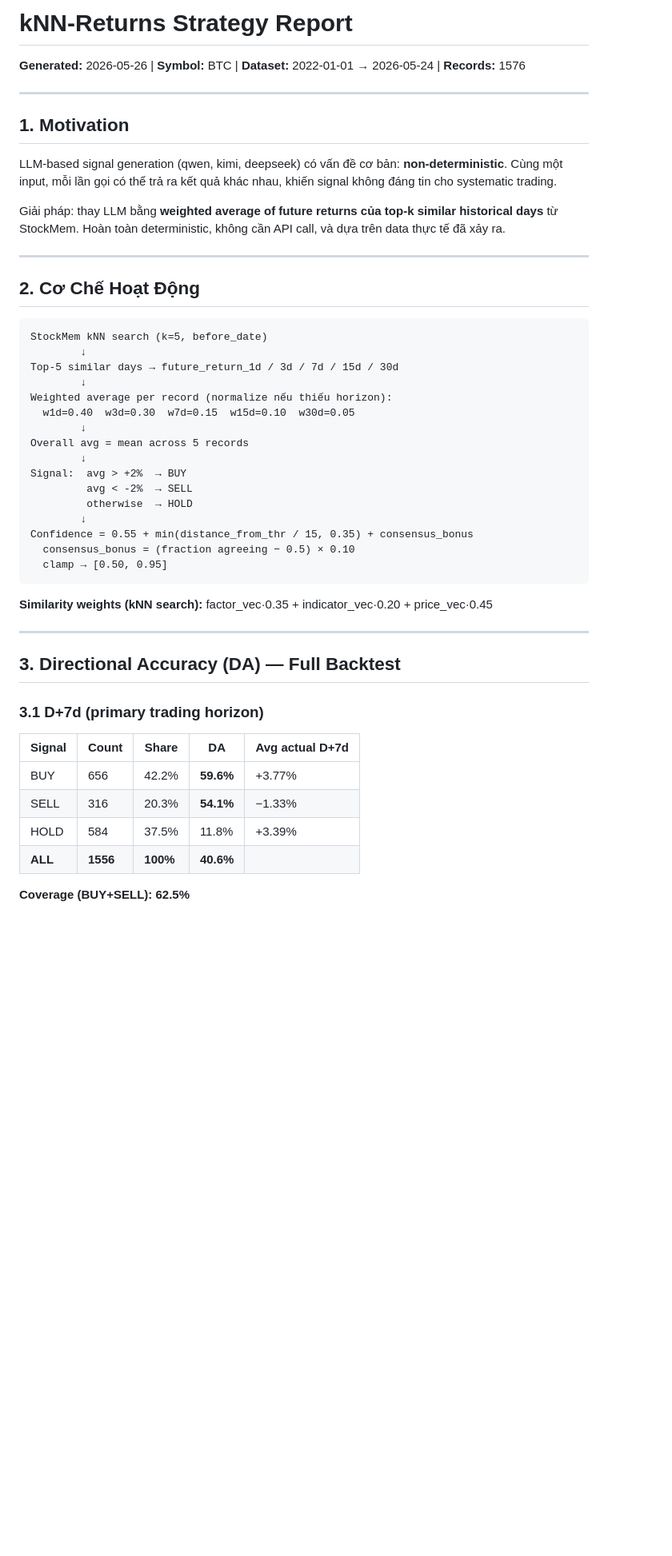
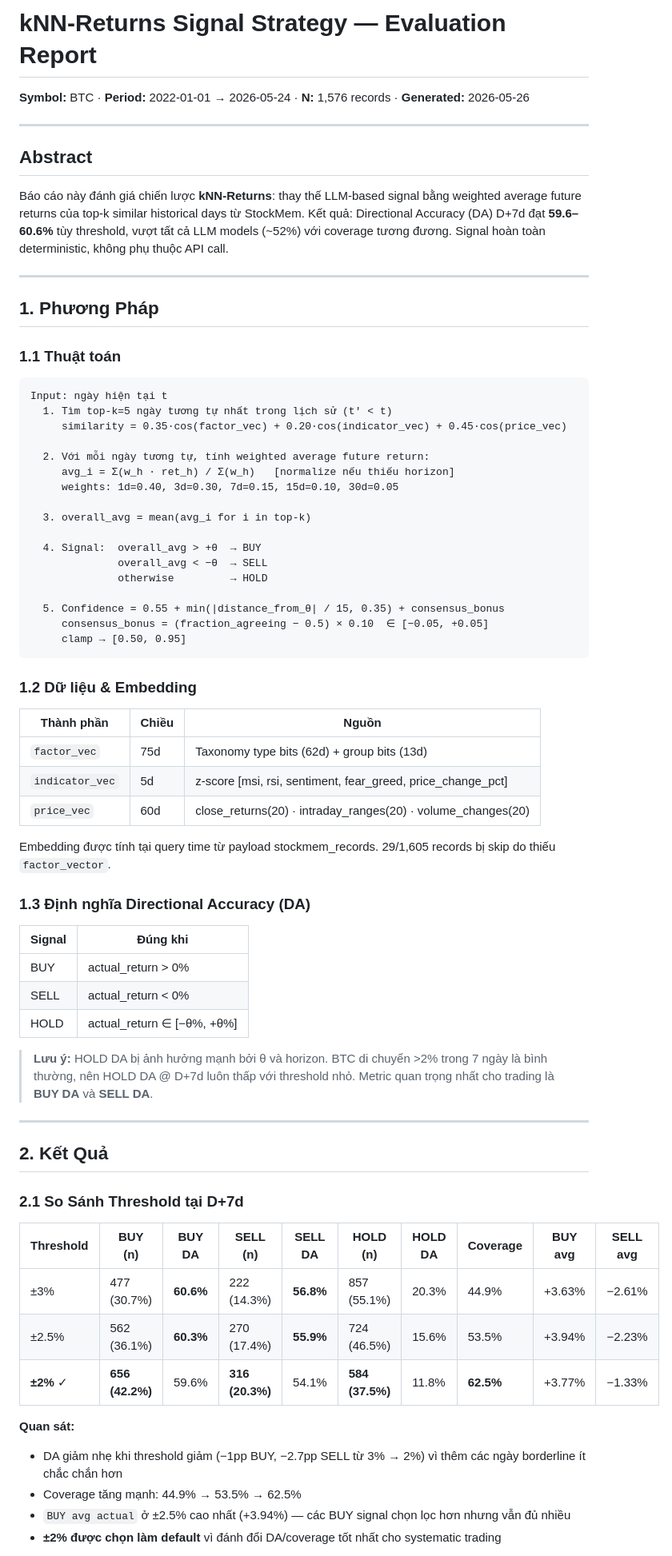
Before and after one commit to luongtrz/marketlens, a Markdown page: docs/knn_returns_strategy_report.md, the part around one of its changes. Shown at 80% size. GitHub-like rendering; blank space fills up the shorter version.

````diff
--- a/docs/knn_returns_strategy_report.md
+++ b/docs/knn_returns_strategy_report.md
@@ -1,51 +1,74 @@
-# kNN-Returns Strategy Report
-**Generated:** 2026-05-26 | **Symbol:** BTC | **Dataset:** 2022-01-01 → 2026-05-24 | **Records:** 1576
+# kNN-Returns Signal Strategy — Evaluation Report
+
+**Symbol:** BTC · **Period:** 2022-01-01 → 2026-05-24 · **N:** 1,576 records · **Generated:** 2026-05-26
 
 ---
 
-## 1. Motivation
+## Abstract
 
-LLM-based signal generation (qwen, kimi, deepseek) có vấn đề cơ bản: **non-deterministic**. Cùng một input, mỗi lần gọi có thể trả ra kết quả khác nhau, khiến signal không đáng tin cho systematic trading.
-
-Giải pháp: thay LLM bằng **weighted average of future returns của top-k similar historical days** từ StockMem. Hoàn toàn deterministic, không cần API call, và dựa trên data thực tế đã xảy ra.
+Báo cáo này đánh giá chiến lược **kNN-Returns**: thay thế LLM-based signal bằng weighted average future returns của top-k similar historical days từ StockMem. Kết quả: Directional Accuracy (DA) D+7d đạt **59.6–60.6%** tùy threshold, vượt tất cả LLM models (~52%) với coverage tương đương. Signal hoàn toàn deterministic, không phụ thuộc API call.
 
 ---
 
-## 2. Cơ Chế Hoạt Động
+## 1. Phương Pháp
+
+### 1.1 Thuật toán
 
 ```
-StockMem kNN search (k=5, before_date)
-        ↓
-Top-5 similar days → future_return_1d / 3d / 7d / 15d / 30d
-        ↓
-Weighted average per record (normalize nếu thiếu horizon):
-  w1d=0.40  w3d=0.30  w7d=0.15  w15d=0.10  w30d=0.05
-        ↓
-Overall avg = mean across 5 records
-        ↓
-Signal:  avg > +2%  → BUY
-         avg < -2%  → SELL
-         otherwise  → HOLD
-        ↓
-Confidence = 0.55 + min(distance_from_thr / 15, 0.35) + consensus_bonus
-  consensus_bonus = (fraction agreeing − 0.5) × 0.10
-  clamp → [0.50, 0.95]
+Input: ngày hiện tại t
+  1. Tìm top-k=5 ngày tương tự nhất trong lịch sử (t' < t)
+     similarity = 0.35·cos(factor_vec) + 0.20·cos(indicator_vec) + 0.45·cos(price_vec)
+
+  2. Với mỗi ngày tương tự, tính weighted average future return:
+     avg_i = Σ(w_h · ret_h) / Σ(w_h)   [normalize nếu thiếu horizon]
+     weights: 1d=0.40, 3d=0.30, 7d=0.15, 15d=0.10, 30d=0.05
+
+  3. overall_avg = mean(avg_i for i in top-k)
+
+  4. Signal:  overall_avg > +θ  → BUY
+              overall_avg < −θ  → SELL
+              otherwise         → HOLD
+
+  5. Confidence = 0.55 + min(|distance_from_θ| / 15, 0.35) + consensus_bonus
+     consensus_bonus = (fraction_agreeing − 0.5) × 0.10  ∈ [−0.05, +0.05]
+     clamp → [0.50, 0.95]
 ```
 
-**Similarity weights (kNN search):** factor_vec·0.35 + indicator_vec·0.20 + price_vec·0.45
+### 1.2 Dữ liệu & Embedding
+
+| Thành phần | Chiều | Nguồn |
+|-----------|-------|-------|
+| `factor_vec` | 75d | Taxonomy type bits (62d) + group bits (13d) |
+| `indicator_vec` | 5d | z-score [msi, rsi, sentiment, fear_greed, price_change_pct] |
+| `price_vec` | 60d | close_returns(20) · intraday_ranges(20) · volume_changes(20) |
+
+Embedding được tính tại query time từ payload stockmem_records. 29/1,605 records bị skip do thiếu `factor_vector`.
+
+### 1.3 Định nghĩa Directional Accuracy (DA)
+
+| Signal | Đúng khi |
+|--------|---------|
+| BUY | actual_return > 0% |
+| SELL | actual_return < 0% |
+| HOLD | actual_return ∈ [−θ%, +θ%] |
+
+> **Lưu ý:** HOLD DA bị ảnh hưởng mạnh bởi θ và horizon. BTC di chuyển >2% trong 7 ngày là bình thường, nên HOLD DA @ D+7d luôn thấp với threshold nhỏ. Metric quan trọng nhất cho trading là **BUY DA** và **SELL DA**.
 
 ---
 
-## 3. Directional Accuracy (DA) — Full Backtest
+## 2. Kết Quả
 
-### 3.1 D+7d (primary trading horizon)
+### 2.1 So Sánh Threshold tại D+7d
 
-| Signal | Count | Share | DA | Avg actual D+7d |
-|--------|-------|-------|----|----------------|
-| BUY | 656 | 42.2% | **59.6%** | +3.77% |
-| SELL | 316 | 20.3% | **54.1%** | −1.33% |
-| HOLD | 584 | 37.5% | 11.8% | +3.39% |
-| **ALL** | **1556** | **100%** | **40.6%** | |
+| Threshold | BUY (n) | BUY DA | SELL (n) | SELL DA | HOLD (n) | HOLD DA | Coverage | BUY avg | SELL avg |
+|-----------|---------|--------|----------|---------|----------|---------|----------|---------|---------|
+| ±3% | 477 (30.7%) | **60.6%** | 222 (14.3%) | **56.8%** | 857 (55.1%) | 20.3% | 44.9% | +3.63% | −2.61% |
+| ±2.5% | 562 (36.1%) | **60.3%** | 270 (17.4%) | **55.9%** | 724 (46.5%) | 15.6% | 53.5% | +3.94% | −2.23% |
+| **±2%** ✓ | **656 (42.2%)** | 59.6% | **316 (20.3%)** | 54.1% | **584 (37.5%)** | 11.8% | **62.5%** | +3.77% | −1.33% |
 
-**Coverage (BUY+SELL): 62.5%**
+**Quan sát:**
+- DA giảm nhẹ khi threshold giảm (−1pp BUY, −2.7pp SELL từ 3% → 2%) vì thêm các ngày borderline ít chắc chắn hơn
+- Coverage tăng mạnh: 44.9% → 53.5% → 62.5%
+- `BUY avg actual` ở ±2.5% cao nhất (+3.94%) — các BUY signal chọn lọc hơn nhưng vẫn đủ nhiều
+- **±2% được chọn làm default** vì đánh đổi DA/coverage tốt nhất cho systematic trading
 
````
Also changed, not shown: other parts of docs/knn_returns_strategy_report.md (+84 -104 lines).
